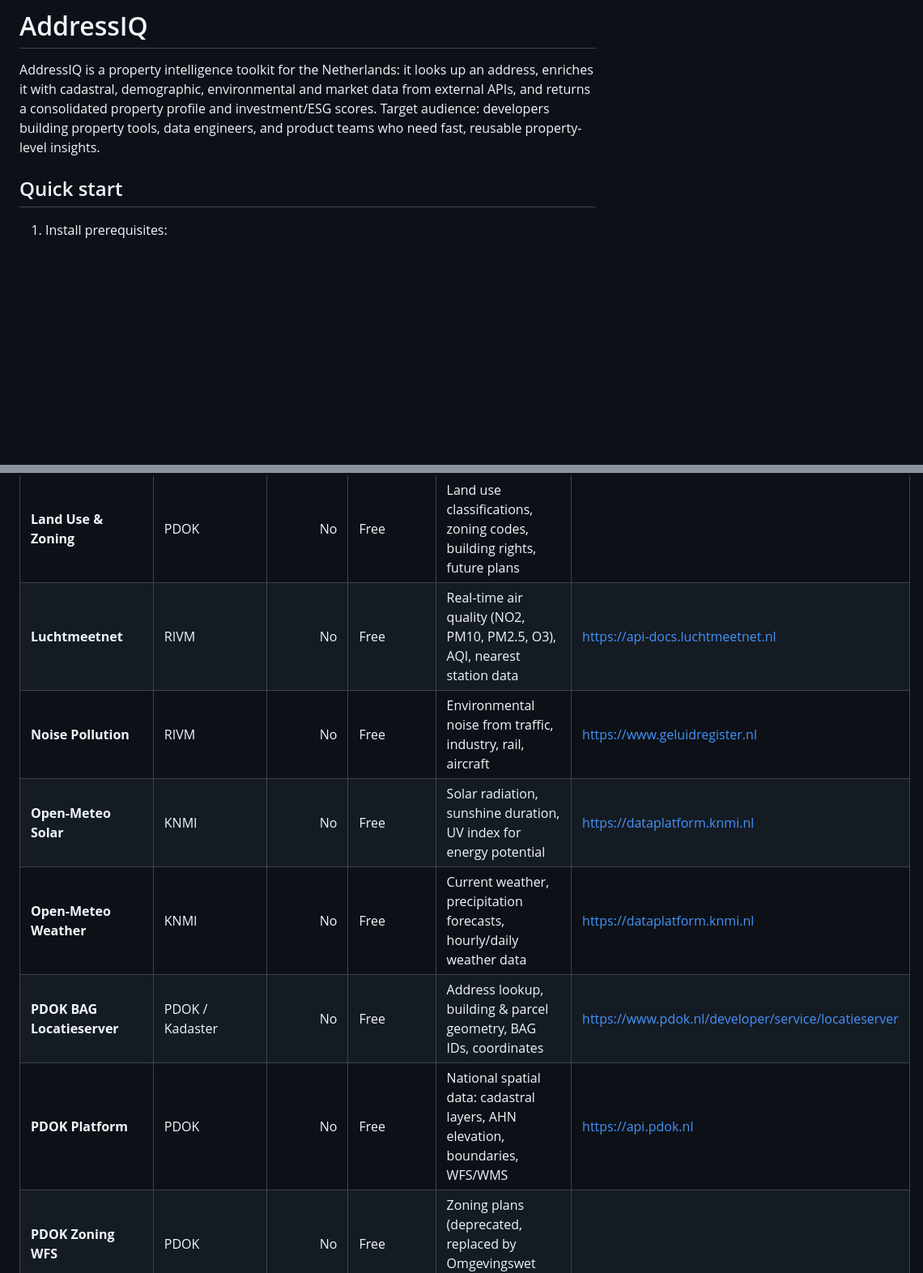
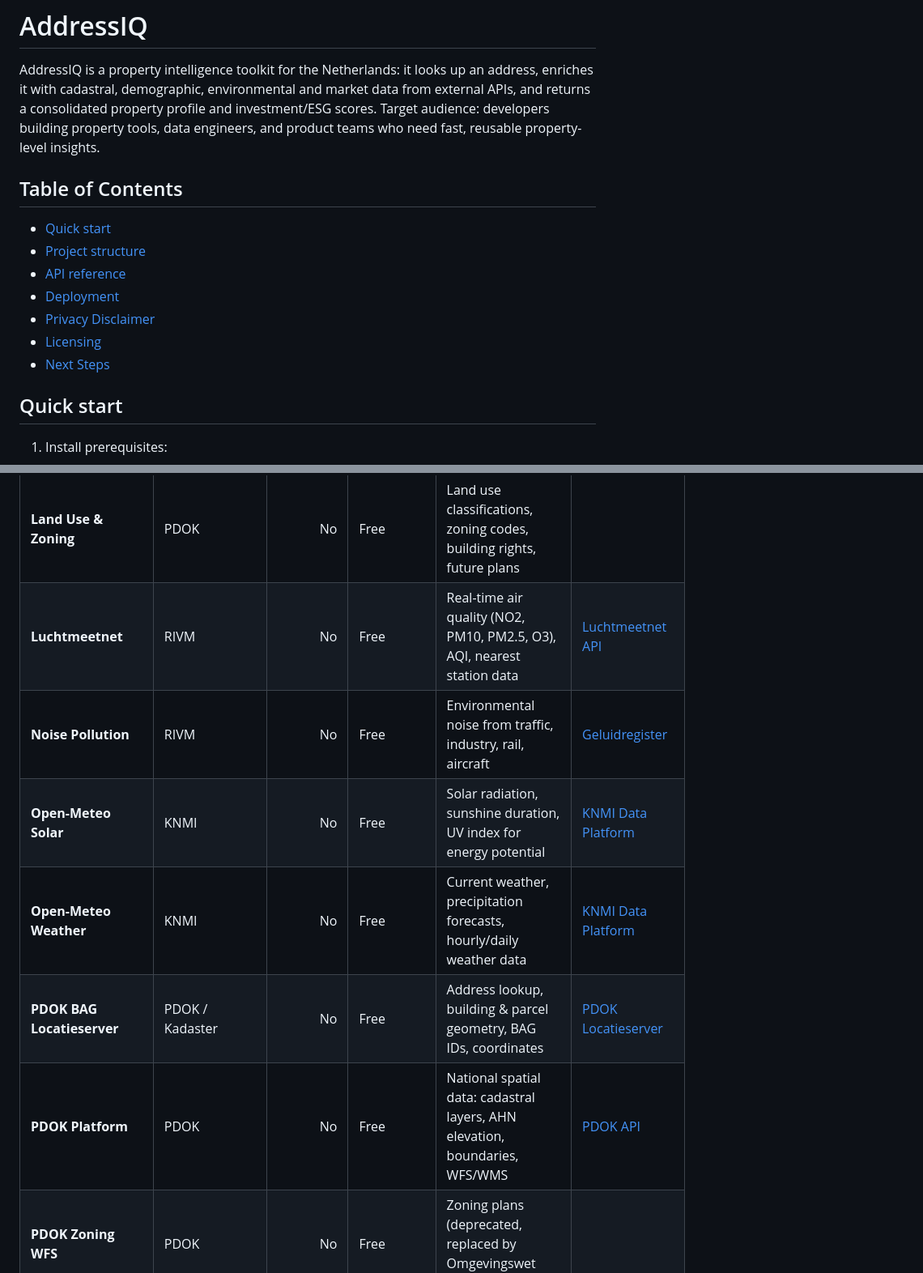
Before and after one commit to iman-hussain/NethAddress, a Markdown page: README.md, 2 parts joined by grey strips. Shown at 81% size. Rendered like a GitHub page; blank space fills up the shorter version.

```diff
--- a/README.md
+++ b/README.md
@@ -1,6 +1,16 @@
 # AddressIQ
 
 AddressIQ is a property intelligence toolkit for the Netherlands: it looks up an address, enriches it with cadastral, demographic, environmental and market data from external APIs, and returns a consolidated property profile and investment/ESG scores. Target audience: developers building property tools, data engineers, and product teams who need fast, reusable property-level insights.
+
+## Table of Contents
+
+- [Quick start](#quick-start)
+- [Project structure](#project-structure)
+- [API reference](#api-reference)
+- [Deployment](#deployment)
+- [Privacy Disclaimer](#privacy-disclaimer)
+- [Licensing](#licensing)
+- [Next Steps](#next-steps)
 
 ## Quick start
 
@@ -68,9 +78,9 @@ The project integrates many APIs; see `docs/APIs.md` for the canonical list. Key
 | **Green Spaces**                | PDOK                   |            No | Free               | Parks, green areas, tree canopy cover, proximity, facilities                   |                                                     |
 | **Land Use & Zoning**           | PDOK                   |            No | Free               | Land use classifications, zoning codes, building rights, future plans          |                                                     |
-| **Luchtmeetnet**                | RIVM                   |            No | Free               | Real-time air quality (NO2, PM10, PM2.5, O3), AQI, nearest station data        | https://api-docs.luchtmeetnet.nl                    |
-| **Noise Pollution**             | RIVM                   |            No | Free               | Environmental noise from traffic, industry, rail, aircraft                     | https://www.geluidregister.nl                       |
-| **Open-Meteo Solar**            | KNMI                   |            No | Free               | Solar radiation, sunshine duration, UV index for energy potential              | https://dataplatform.knmi.nl                        |
-| **Open-Meteo Weather**          | KNMI                   |            No | Free               | Current weather, precipitation forecasts, hourly/daily weather data            | https://dataplatform.knmi.nl                        |
-| **PDOK BAG Locatieserver**      | PDOK / Kadaster        |            No | Free               | Address lookup, building & parcel geometry, BAG IDs, coordinates               | https://www.pdok.nl/developer/service/locatieserver |
-| **PDOK Platform**               | PDOK                   |            No | Free               | National spatial data: cadastral layers, AHN elevation, boundaries, WFS/WMS    | https://api.pdok.nl                                 |
+| **Luchtmeetnet**                | RIVM                   |            No | Free               | Real-time air quality (NO2, PM10, PM2.5, O3), AQI, nearest station data        | [Luchtmeetnet API](https://api-docs.luchtmeetnet.nl) |
+| **Noise Pollution**             | RIVM                   |            No | Free               | Environmental noise from traffic, industry, rail, aircraft                     | [Geluidregister](https://www.geluidregister.nl)     |
+| **Open-Meteo Solar**            | KNMI                   |            No | Free               | Solar radiation, sunshine duration, UV index for energy potential              | [KNMI Data Platform](https://dataplatform.knmi.nl)  |
+| **Open-Meteo Weather**          | KNMI                   |            No | Free               | Current weather, precipitation forecasts, hourly/daily weather data            | [KNMI Data Platform](https://dataplatform.knmi.nl)  |
+| **PDOK BAG Locatieserver**      | PDOK / Kadaster        |            No | Free               | Address lookup, building & parcel geometry, BAG IDs, coordinates               | [PDOK Locatieserver](https://www.pdok.nl/developer/service/locatieserver) |
+| **PDOK Platform**               | PDOK                   |            No | Free               | National spatial data: cadastral layers, AHN elevation, boundaries, WFS/WMS    | [PDOK API](https://api.pdok.nl)                     |
 | **PDOK Zoning WFS**             | PDOK                   |            No | Free               | Zoning plans (deprecated, replaced by Omgevingswet APIs)                       |                                                     |
```
Also changed, not shown: other parts of README.md (+52 -21 lines), docs/README.md (added, +57 -0 lines).
